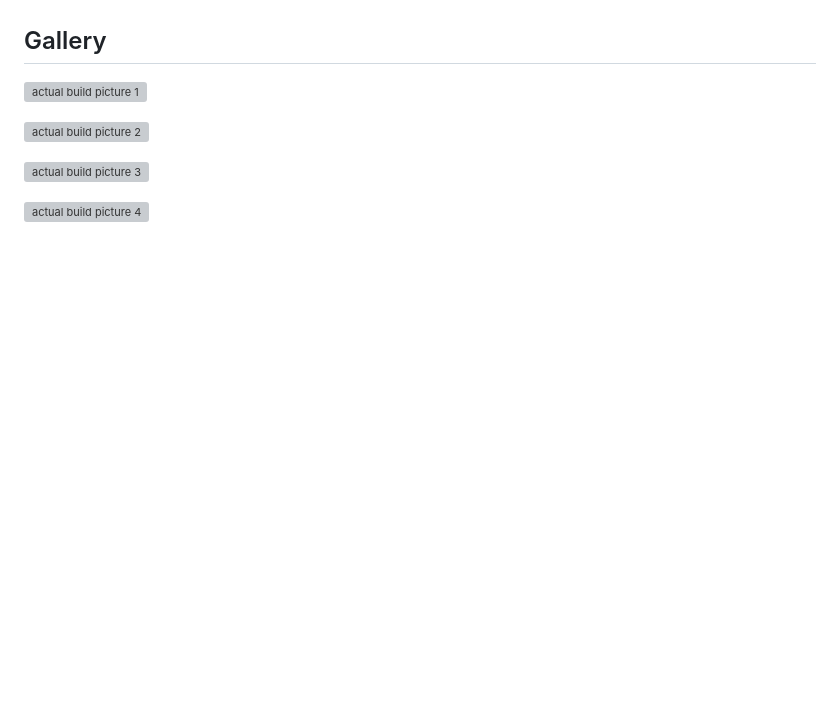
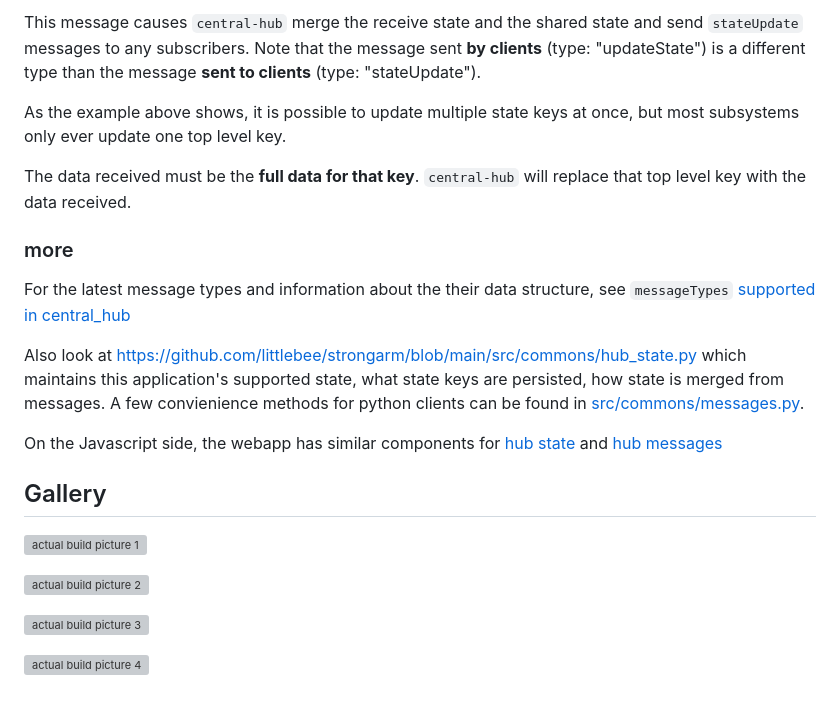
Before and after one commit to littlebee/strongarm, a Markdown page: README.md, the part around one of its changes. Rendered like a GitHub page; blank space fills up the shorter version; grey boxes are pictures that could not be loaded.

```diff
--- a/README.md
+++ b/README.md
@@ -144,3 +209,16 @@ You can also add different arm configurations, say if you want another 80mm segm
+This message causes `central-hub` merge the receive state and the shared state and send `stateUpdate` messages to any subscribers. Note that the message sent **by clients** (type: "updateState") is a different type than the message **sent to clients** (type: "stateUpdate").
+
+As the example above shows, it is possible to update multiple state keys at once, but most subsystems only ever update one top level key.
+
+The data received must be the **full data for that key**. `central-hub` will replace that top level key with the data received.
+
+### more
+
+For the latest message types and information about the their data structure,  see `messageTypes` [supported in central_hub](https://github.com/littlebee/strongarm/blob/main/src/central_hub.py#L183)
+
+Also look at https://github.com/littlebee/strongarm/blob/main/src/commons/hub_state.py which maintains this application's supported state,  what state keys are persisted, how state is merged from messages.  A few convienience methods for python clients can be found in [src/commons/messages.py](https://github.com/littlebee/strongarm/blob/main/src/commons/messages.py).
+
+On the Javascript side, the webapp has similar components for [hub state](https://github.com/littlebee/strongarm/blob/main/src/webapp/src/util/hubState.js) and [hub messages](https://github.com/littlebee/strongarm/blob/main/src/webapp/src/util/hubMessages.js)
 
 
 
```
Also changed, not shown: other parts of README.md (+65 -0 lines).
